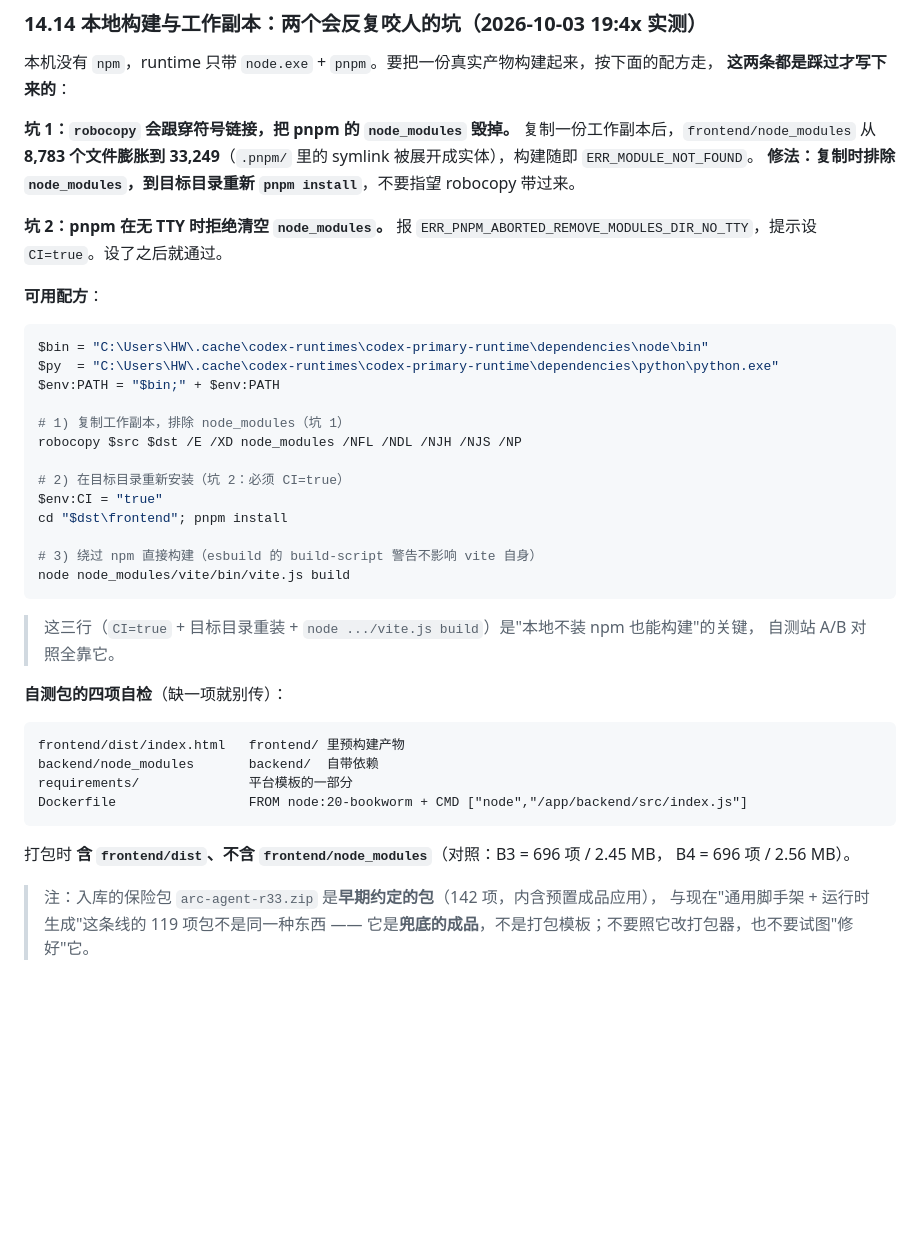
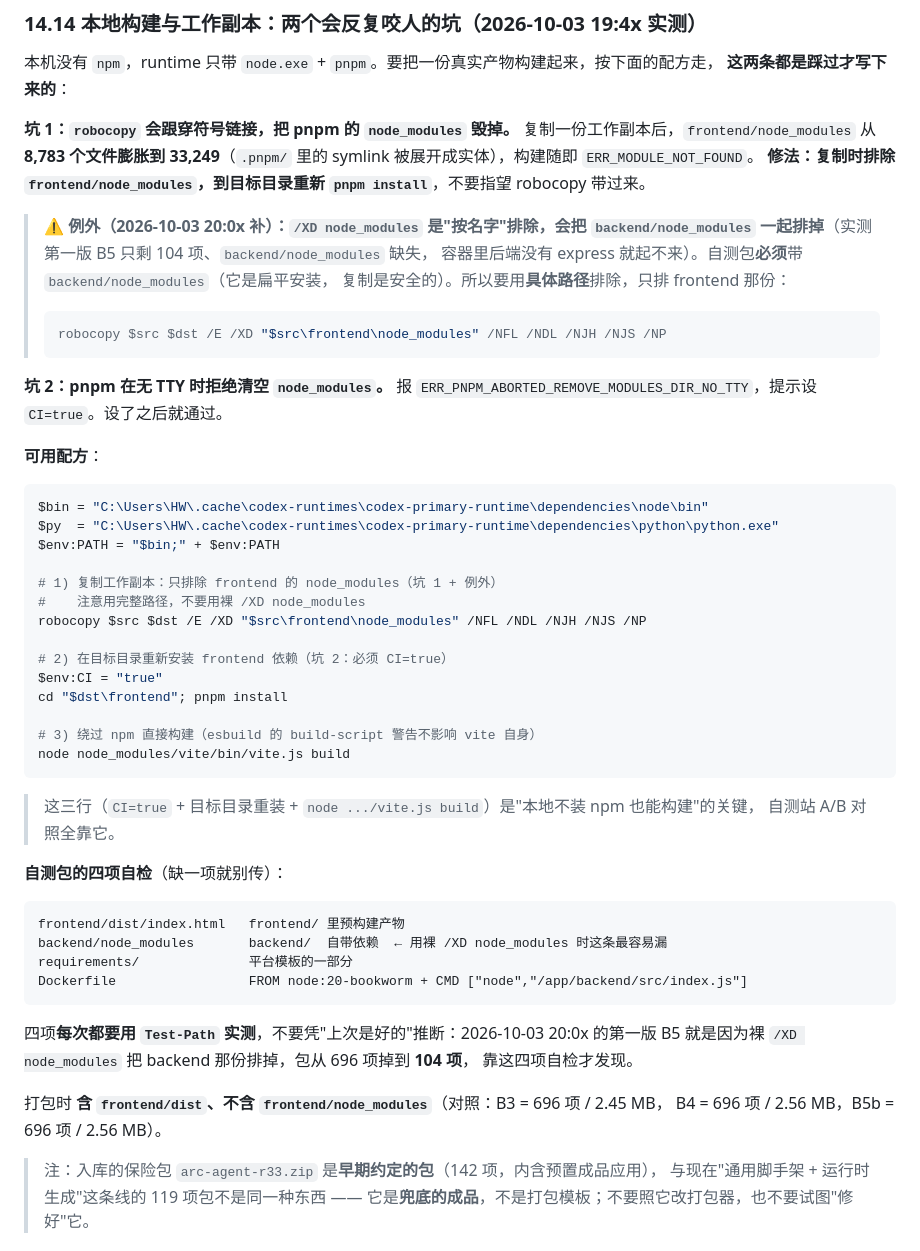
Before and after one commit to LuZhong-Li/gosim-demo-26, a Markdown page: arcbench/HANDOVER.md, the part around the change. Rendered like a GitHub page; blank space fills up the shorter version.

Commit message:
arcbench(notes): the robocopy exclude also dropped backend/node_modules - use an explicit path
The working-copy recipe I wrote an hour ago had a real bug in it: robocopy's
exclude switch matches by NAME at any depth, so excluding node_modules also
excluded backend/node_modules. The first B5 attempt came out at 104 entries with
backend/node_modules missing, which in the self-test container means no express
and a backend that cannot start - the exact opposite of what the pack needs.

Corrected to exclude only the frontend copy by explicit path:

  robocopy <src> <dst> /E /XD "<src>\frontend\node_modules" /NFL /NDL /NJH /NJS /NP

backend/node_modules MUST ship (it is a flat install, so copying it is safe).
frontend/node_modules must NOT be copied, because pnpm's .pnpm/ symlink farm
expands into a broken tree and the build dies with ERR_MODULE_NOT_FOUND.

Also hardened the four-item pre-upload check with this lesson: measure all four
with Test-Path every time rather than assuming they are still fine, because the
entry count is the only thing that surfaces this. Size references updated with
B5b (696 entries / 2.56 MB).

````diff
--- a/arcbench/HANDOVER.md
+++ b/arcbench/HANDOVER.md
@@ -659,7 +659,16 @@ Header 仍提供跳转入口，用例仍能用 `getByRole('link', {name:'Sign in
 **坑 1：`robocopy` 会跟穿符号链接，把 pnpm 的 `node_modules` 毁掉。**
 复制一份工作副本后，`frontend/node_modules` 从 **8,783 个文件膨胀到 33,249**（`.pnpm/` 里的
 symlink 被展开成实体），构建随即 `ERR_MODULE_NOT_FOUND`。
-**修法：复制时排除 `node_modules`，到目标目录重新 `pnpm install`**，不要指望 robocopy 带过来。
+**修法：复制时排除 `frontend/node_modules`，到目标目录重新 `pnpm install`**，不要指望 robocopy 带过来。
+
+> ⚠️ **例外（2026-10-03 20:0x 补）：`/XD node_modules` 是"按名字"排除，会把
+> `backend/node_modules` 一起排掉**（实测第一版 B5 只剩 104 项、`backend/node_modules` 缺失，
+> 容器里后端没有 express 就起不来）。自测包**必须**带 `backend/node_modules`（它是扁平安装，
+> 复制是安全的）。所以要用**具体路径**排除，只排 frontend 那份：
+>
+> ```powershell
+> robocopy $src $dst /E /XD "$src\frontend\node_modules" /NFL /NDL /NJH /NJS /NP
+> ```
 
 **坑 2：pnpm 在无 TTY 时拒绝清空 `node_modules`。**
 报 `ERR_PNPM_ABORTED_REMOVE_MODULES_DIR_NO_TTY`，提示设 `CI=true`。设了之后就通过。
@@ -671,10 +680,11 @@ $bin = "C:\Users\HW\.cache\codex-runtimes\codex-primary-runtime\dependencies\nod
 $py  = "C:\Users\HW\.cache\codex-runtimes\codex-primary-runtime\dependencies\python\python.exe"
 $env:PATH = "$bin;" + $env:PATH
 
-# 1) 复制工作副本，排除 node_modules（坑 1）
-robocopy $src $dst /E /XD node_modules /NFL /NDL /NJH /NJS /NP
+# 1) 复制工作副本：只排除 frontend 的 node_modules（坑 1 + 例外）
+#    注意用完整路径，不要用裸 /XD node_modules
+robocopy $src $dst /E /XD "$src\frontend\node_modules" /NFL /NDL /NJH /NJS /NP
 
-# 2) 在目标目录重新安装（坑 2：必须 CI=true）
+# 2) 在目标目录重新安装 frontend 依赖（坑 2：必须 CI=true）
 $env:CI = "true"
 cd "$dst\frontend"; pnpm install
 
@@ -689,13 +699,17 @@ node node_modules/vite/bin/vite.js build
 
 ```
 frontend/dist/index.html   frontend/ 里预构建产物
-backend/node_modules       backend/  自带依赖
+backend/node_modules       backend/  自带依赖  ← 用裸 /XD node_modules 时这条最容易漏
 requirements/              平台模板的一部分
 Dockerfile                 FROM node:20-bookworm + CMD ["node","/app/backend/src/index.js"]
 ```
 
+四项**每次都要用 `Test-Path` 实测**，不要凭"上次是好的"推断：2026-10-03 20:0x 的第一版 B5
+就是因为裸 `/XD node_modules` 把 backend 那份排掉，包从 696 项掉到 **104 项**，
+靠这四项自检才发现。
+
 打包时 **含 `frontend/dist`、不含 `frontend/node_modules`**（对照：B3 = 696 项 / 2.45 MB，
-B4 = 696 项 / 2.56 MB）。
+B4 = 696 项 / 2.56 MB，B5b = 696 项 / 2.56 MB）。
 
 > 注：入库的保险包 `arc-agent-r33.zip` 是**早期约定的包**（142 项，内含预置成品应用），
 > 与现在"通用脚手架 + 运行时生成"这条线的 119 项包不是同一种东西 ——
````
